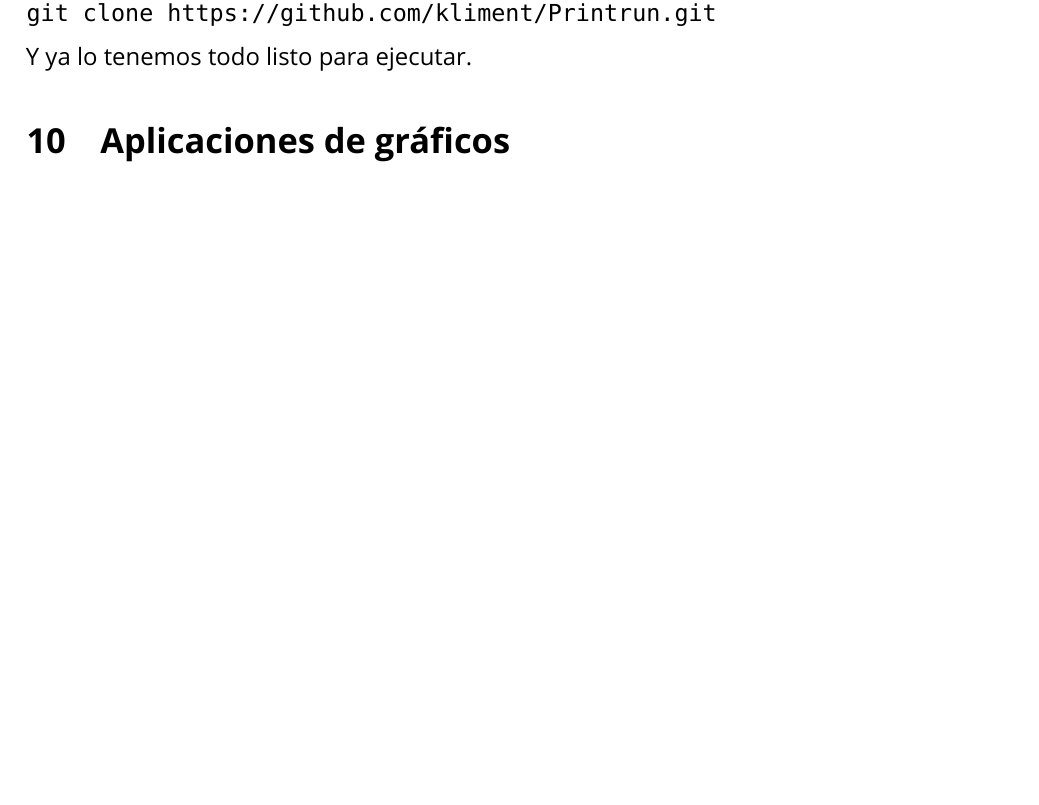
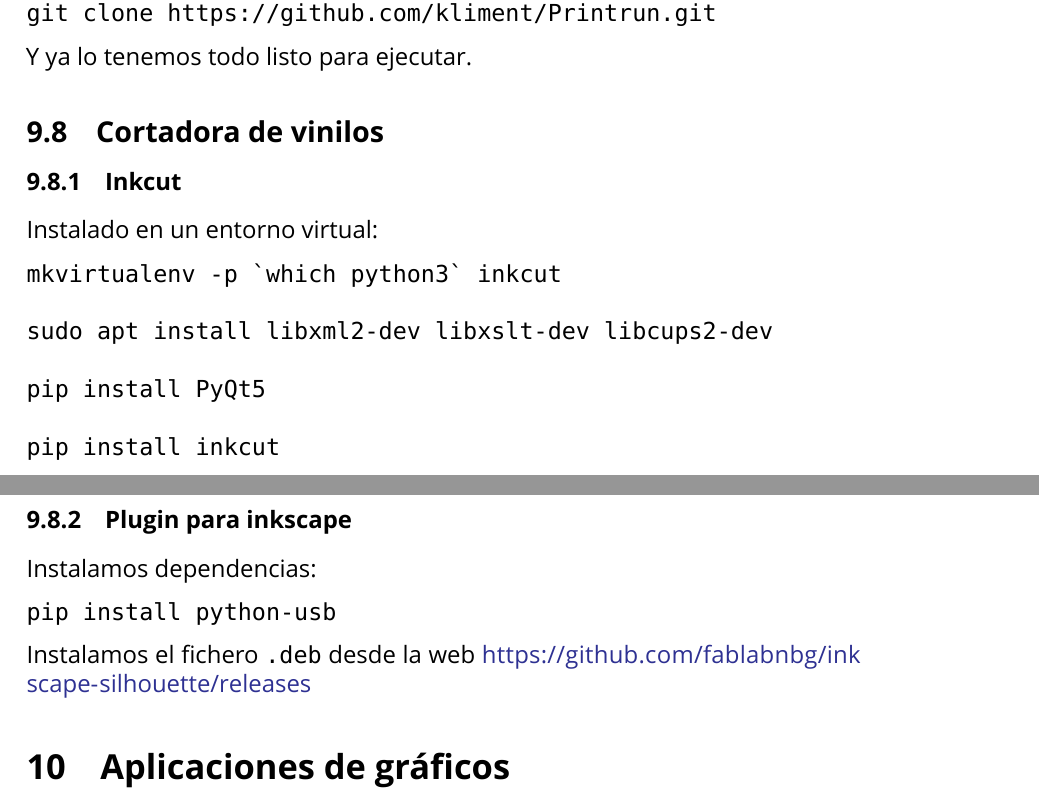
Before and after one commit to brico-labs/LinuxMint_Tara_19.1, a LaTeX paper (out/rasalhague_bitacora.tex): part of page 37 of 49 before the commit and two parts of pages 37 and 38 of 50 after it, the two joined at a grey line, cut so that both start at the same text, the shorter picture padded with empty space. Compiled offline with XeLaTeX; a missing font is replaced by an installed copy or a similar font.

Commit message:
Adds installation of vinyl cutting apps
* inkcut

* plugin silhoutte for inkscape

```diff
--- a/out/rasalhague_bitacora.tex
+++ b/out/rasalhague_bitacora.tex
@@ -1982,6 +1982,36 @@ git clone https://github.com/kliment/Printrun.git
 
 Y ya lo tenemos todo listo para ejecutar.
 
+\hypertarget{cortadora-de-vinilos}{%
+\subsection{Cortadora de vinilos}\label{cortadora-de-vinilos}}
+
+\hypertarget{inkcut}{%
+\subsubsection{Inkcut}\label{inkcut}}
+
+Instalado en un entorno virtual:
+
+\begin{verbatim}
+mkvirtualenv -p `which python3` inkcut
+
+sudo apt install libxml2-dev libxslt-dev libcups2-dev
+
+pip install PyQt5
+
+pip install inkcut
+\end{verbatim}
+
+\hypertarget{plugin-para-inkscape}{%
+\subsubsection{Plugin para inkscape}\label{plugin-para-inkscape}}
+
+Instalamos dependencias:
+
+\begin{verbatim}
+pip install python-usb
+\end{verbatim}
+
+Instalamos el fichero \texttt{.deb} desde la web
+\url{https://github.com/fablabnbg/inkscape-silhouette/releases}
+
 \hypertarget{aplicaciones-de-gruxe1ficos}{%
 \section{Aplicaciones de gráficos}\label{aplicaciones-de-gruxe1ficos}}
 
```
Also changed, not shown: src/450_hwdev.md (+27 -0 lines), README.md, out/rasalhague_bitacora.pdf, 3 other files.
